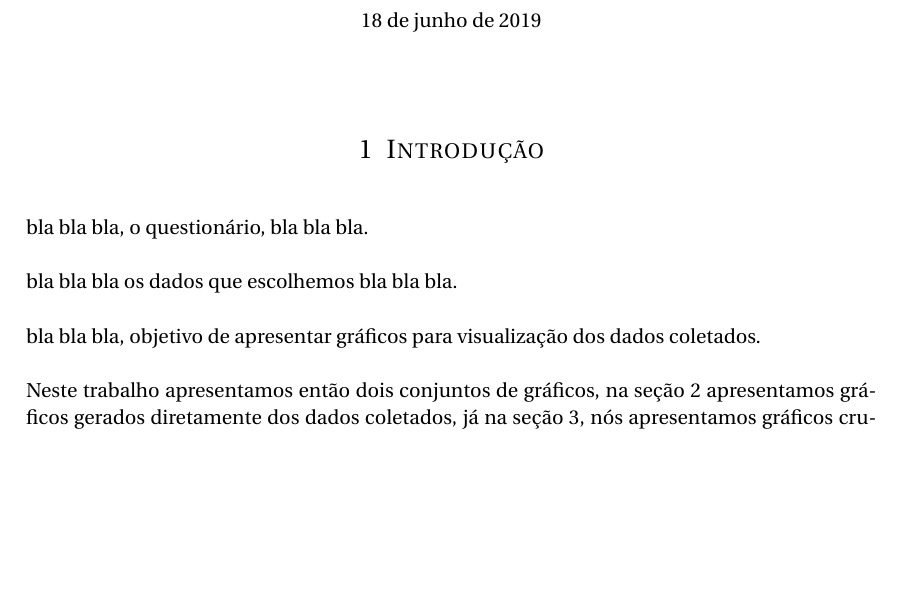
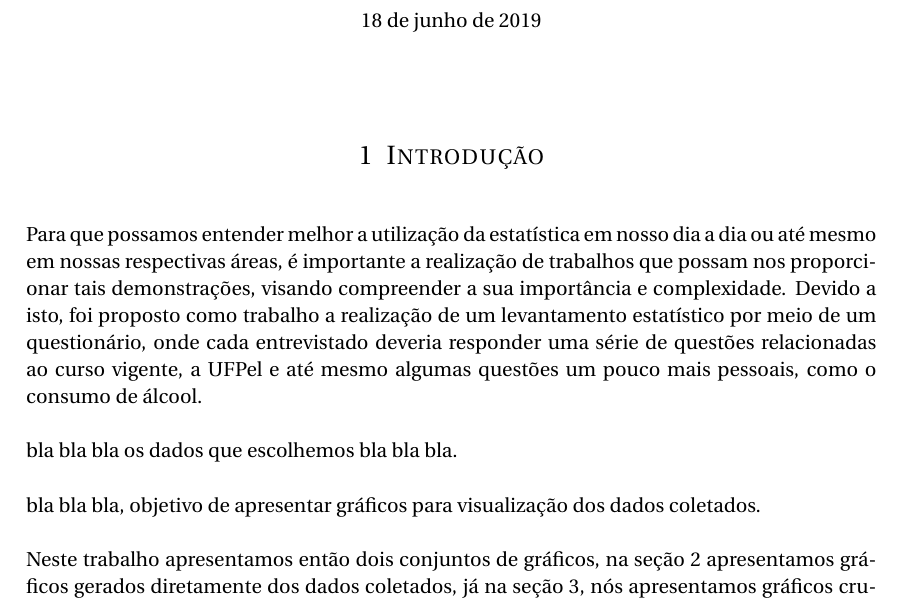
Before and after one commit to Jonathas-Conceicao/R-Playground, a LaTeX document (trab1/main.tex): part of page 1 of 4, cut so that both start at the same text, the shorter picture padded with empty space. Compiled offline with pdfLaTeX.

Commit message:
introduction done?

```diff
--- a/trab1/main.tex
+++ b/trab1/main.tex
@@ -28,7 +28,9 @@
 
 \section{Introdução}
 
-bla bla bla, o questionário, bla bla bla.
+Para que possamos entender melhor a utilização da estatística em nosso dia a dia ou até mesmo em nossas respectivas áreas, é importante a realização de trabalhos que possam nos proporcionar tais demonstrações, visando compreender a sua importância e complexidade. Devido a isto, foi proposto como trabalho a realização de um levantamento estatístico por meio de um questionário, onde cada entrevistado deveria responder uma série de questões relacionadas ao curso vigente, a UFPel e até mesmo algumas questões um pouco mais pessoais, como o consumo de álcool.
+
+
 
 bla bla bla os dados que escolhemos bla bla bla.
 
```
